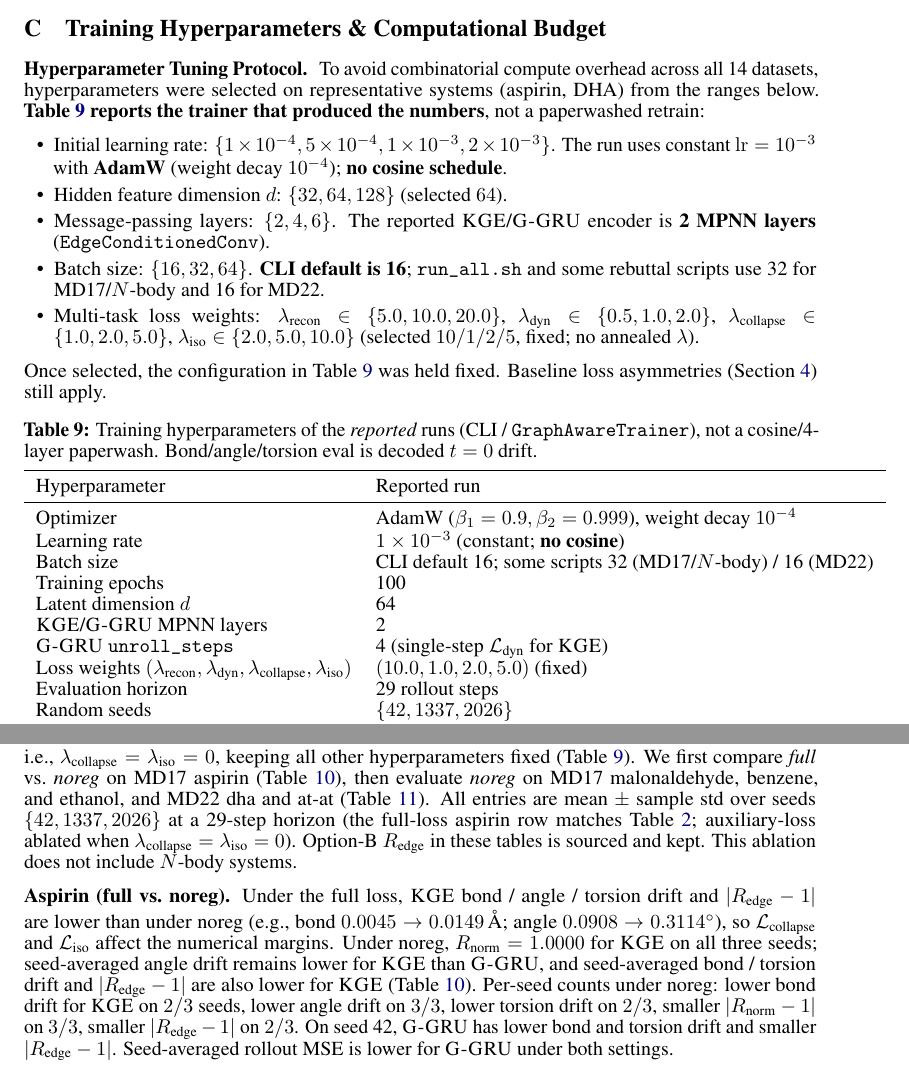
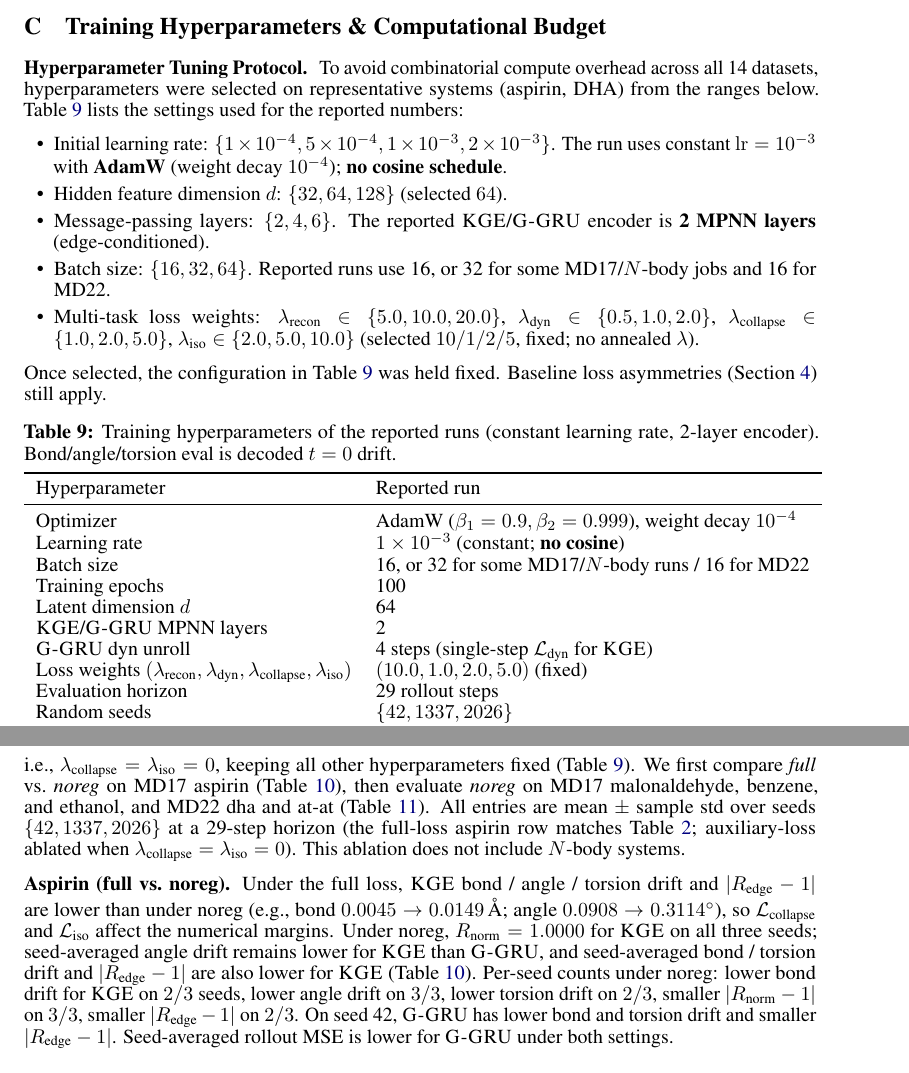
Before and after one commit to Abhilash437/Koopman-Graph-Evolver, a LaTeX paper (paper/main.tex): two parts of page 14 of 18 before the commit and two parts of page 13 of 17 after it, joined at a grey line, cut so that both start at the same text. Compiled offline with pdfLaTeX.

Commit message:
Scrub implementor-only jargon from paper and README
Drop Phase-9/Option-B dump language, paperwash/CLI folklore,
private script names, and the springs provenance footnote.
Keep 3-seed vs single-seed, decoded t=0 vs GT, latent-only SO(n),
and baseline loss asymmetries in plain English.

Co-authored-by: Abhilash S Hathwar <Abhilash437@users.noreply.github.com>

```diff
--- a/paper/main.tex
+++ b/paper/main.tex
@@ -742,19 +742,19 @@ n-body (springs) & 467,151 & 93,264 & 114,128 \\
 \label{app:hyperparams}
 
 \paragraph{Hyperparameter Tuning Protocol.}
-To avoid combinatorial compute overhead across all 14 datasets, hyperparameters were selected on representative systems (aspirin, DHA) from the ranges below. \textbf{Table~\ref{tab:hyperparams_summary} reports the trainer that produced the numbers}, not a paperwashed retrain:
+To avoid combinatorial compute overhead across all 14 datasets, hyperparameters were selected on representative systems (aspirin, DHA) from the ranges below. Table~\ref{tab:hyperparams_summary} lists the settings used for the reported numbers:
 \begin{itemize}[leftmargin=1.5em,itemsep=1pt,topsep=1pt]
   \item Initial learning rate: $\{1\times 10^{-4}, 5\times 10^{-4}, 1\times 10^{-3}, 2\times 10^{-3}\}$. The run uses constant $\mathrm{lr}=10^{-3}$ with \textbf{AdamW} (weight decay $10^{-4}$); \textbf{no cosine schedule}.
   \item Hidden feature dimension $d$: $\{32, 64, 128\}$ (selected $64$).
-  \item Message-passing layers: $\{2, 4, 6\}$. The reported \GKE{}/\GGRU{} encoder is \textbf{2 MPNN layers} (\texttt{EdgeConditionedConv}).
-  \item Batch size: $\{16, 32, 64\}$. \textbf{CLI default is 16}; \texttt{run\_all.sh} and some rebuttal scripts use 32 for MD17/$N$-body and 16 for MD22.
+  \item Message-passing layers: $\{2, 4, 6\}$. The reported \GKE{}/\GGRU{} encoder is \textbf{2 MPNN layers} (edge-conditioned).
+  \item Batch size: $\{16, 32, 64\}$. Reported runs use 16, or 32 for some MD17/$N$-body jobs and 16 for MD22.
   \item Multi-task loss weights: $\lambda_{\text{recon}} \in \{5.0, 10.0, 20.0\}$, $\lambda_{\text{dyn}} \in \{0.5, 1.0, 2.0\}$, $\lambda_{\text{collapse}} \in \{1.0, 2.0, 5.0\}$, $\lambda_{\text{iso}} \in \{2.0, 5.0, 10.0\}$ (selected $10/1/2/5$, fixed; no annealed $\lambda$).
 \end{itemize}
 Once selected, the configuration in Table~\ref{tab:hyperparams_summary} was held fixed. Baseline loss asymmetries (Section~\ref{sec:experiments}) still apply.
 
 \begin{table}[htbp]
 \centering
-\caption{Training hyperparameters of the \emph{reported} runs (CLI / \texttt{GraphAwareTrainer}), not a cosine/4-layer paperwash. Bond/angle/torsion eval is decoded $t=0$ drift.}
+\caption{Training hyperparameters of the reported runs (constant learning rate, 2-layer encoder). Bond/angle/torsion eval is decoded $t=0$ drift.}
 \label{tab:hyperparams_summary}
 \begin{tabular}{ll}
   \toprule
@@ -762,11 +762,11 @@ Once selected, the configuration in Table~\ref{tab:hyperparams_summary} was held
   \midrule
   Optimizer & AdamW ($\beta_1=0.9, \beta_2=0.999$), weight decay $10^{-4}$ \\
   Learning rate & $1\times 10^{-3}$ (constant; \textbf{no cosine}) \\
-  Batch size & CLI default 16; some scripts 32 (MD17/$N$-body) / 16 (MD22) \\
+  Batch size & 16, or 32 for some MD17/$N$-body runs / 16 for MD22 \\
   Training epochs & 100 \\
   Latent dimension $d$ & 64 \\
   \GKE{}/\GGRU{} MPNN layers & 2 \\
-  \GGRU{} \texttt{unroll\_steps} & 4 (single-step $\mathcal{L}_{\text{dyn}}$ for \GKE{}) \\
+  \GGRU{} dyn unroll & 4 steps (single-step $\mathcal{L}_{\text{dyn}}$ for \GKE{}) \\
   Loss weights $(\lambda_{\text{recon}}, \lambda_{\text{dyn}}, \lambda_{\text{collapse}}, \lambda_{\text{iso}})$ & $(10.0, 1.0, 2.0, 5.0)$ (fixed) \\
   Evaluation horizon & 29 rollout steps \\
   Random seeds & $\{42, 1337, 2026\}$ \\
@@ -788,7 +788,7 @@ To test whether reported structural metrics depend on these two terms, we retrai
 \end{equation}
 i.e., $\lambda_{\text{collapse}}=\lambda_{\text{iso}}=0$, keeping all other hyperparameters fixed (Table~\ref{tab:hyperparams_summary}).
 We first compare \emph{full} vs.\ \emph{noreg} on MD17 aspirin (Table~\ref{tab:loss_ablation_aspirin}), then evaluate \emph{noreg} on MD17 malonaldehyde, benzene, and ethanol, and MD22 dha and at-at (Table~\ref{tab:loss_ablation_expand}).
-All entries are mean $\pm$ sample std over seeds $\{42, 1337, 2026\}$ at a 29-step horizon (the full-loss aspirin row matches Table~\ref{tab:multiseed}; auxiliary-loss ablated when $\lambda_{\text{collapse}}=\lambda_{\text{iso}}=0$). Option-B $R_{\text{edge}}$ in these tables is sourced and kept.
+All entries are mean $\pm$ sample std over seeds $\{42, 1337, 2026\}$ at a 29-step horizon (the full-loss aspirin row matches Table~\ref{tab:multiseed}; auxiliary-loss ablated when $\lambda_{\text{collapse}}=\lambda_{\text{iso}}=0$).
 This ablation does not include $N$-body systems.
 
 \paragraph{Aspirin (full vs.\ noreg).}
```
Also changed, not shown: README.md, paper/main.tex (26 more changed lines).
